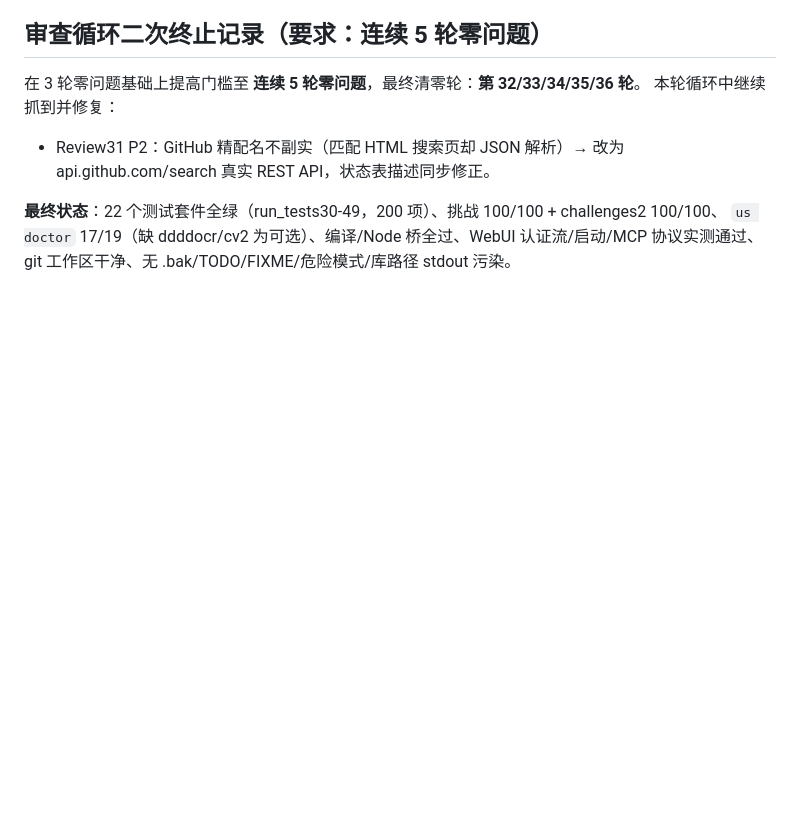
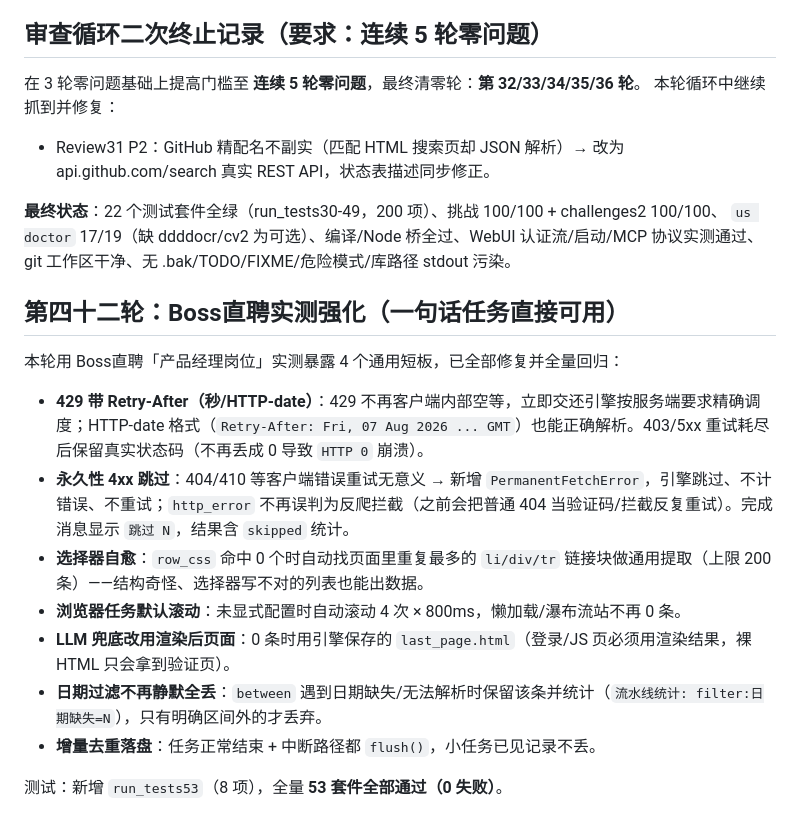
Before and after one commit to qqkkrr/universal-scraper, a Markdown page: README.md, the part around the change. Rendered like a GitHub page; blank space fills up the shorter version.

Commit message:
docs: README 记录第四十二轮 Boss直聘实测强化

```diff
--- a/README.md
+++ b/README.md
@@ -1090,3 +1090,17 @@ sitemap 环、多任务轮询、防抖、workers 上限）。回归中修复了
 **最终状态**：22 个测试套件全绿（run_tests30-49，200 项）、挑战 100/100 + challenges2 100/100、
 `us doctor` 17/19（缺 ddddocr/cv2 为可选）、编译/Node 桥全过、WebUI 认证流/启动/MCP 协议实测通过、
 git 工作区干净、无 .bak/TODO/FIXME/危险模式/库路径 stdout 污染。
+
+## 第四十二轮：Boss直聘实测强化（一句话任务直接可用）
+
+本轮用 Boss直聘「产品经理岗位」实测暴露 4 个通用短板，已全部修复并全量回归：
+
+- **429 带 Retry-After（秒/HTTP-date）**：429 不再客户端内部空等，立即交还引擎按服务端要求精确调度；HTTP-date 格式（`Retry-After: Fri, 07 Aug 2026 ... GMT`）也能正确解析。403/5xx 重试耗尽后保留真实状态码（不再丢成 0 导致 `HTTP 0` 崩溃）。
+- **永久性 4xx 跳过**：404/410 等客户端错误重试无意义 → 新增 `PermanentFetchError`，引擎跳过、不计错误、不重试；`http_error` 不再误判为反爬拦截（之前会把普通 404 当验证码/拦截反复重试）。完成消息显示 `跳过 N`，结果含 `skipped` 统计。
+- **选择器自愈**：`row_css` 命中 0 个时自动找页面里重复最多的 `li/div/tr` 链接块做通用提取（上限 200 条）——结构奇怪、选择器写不对的列表也能出数据。
+- **浏览器任务默认滚动**：未显式配置时自动滚动 4 次 × 800ms，懒加载/瀑布流站不再 0 条。
+- **LLM 兜底改用渲染后页面**：0 条时用引擎保存的 `last_page.html`（登录/JS 页必须用渲染结果，裸 HTML 只会拿到验证页）。
+- **日期过滤不再静默全丢**：`between` 遇到日期缺失/无法解析时保留该条并统计（`流水线统计: filter:日期缺失=N`），只有明确区间外的才丢弃。
+- **增量去重落盘**：任务正常结束 + 中断路径都 `flush()`，小任务已见记录不丢。
+
+测试：新增 `run_tests53`（8 项），全量 **53 套件全部通过（0 失败）**。
```
